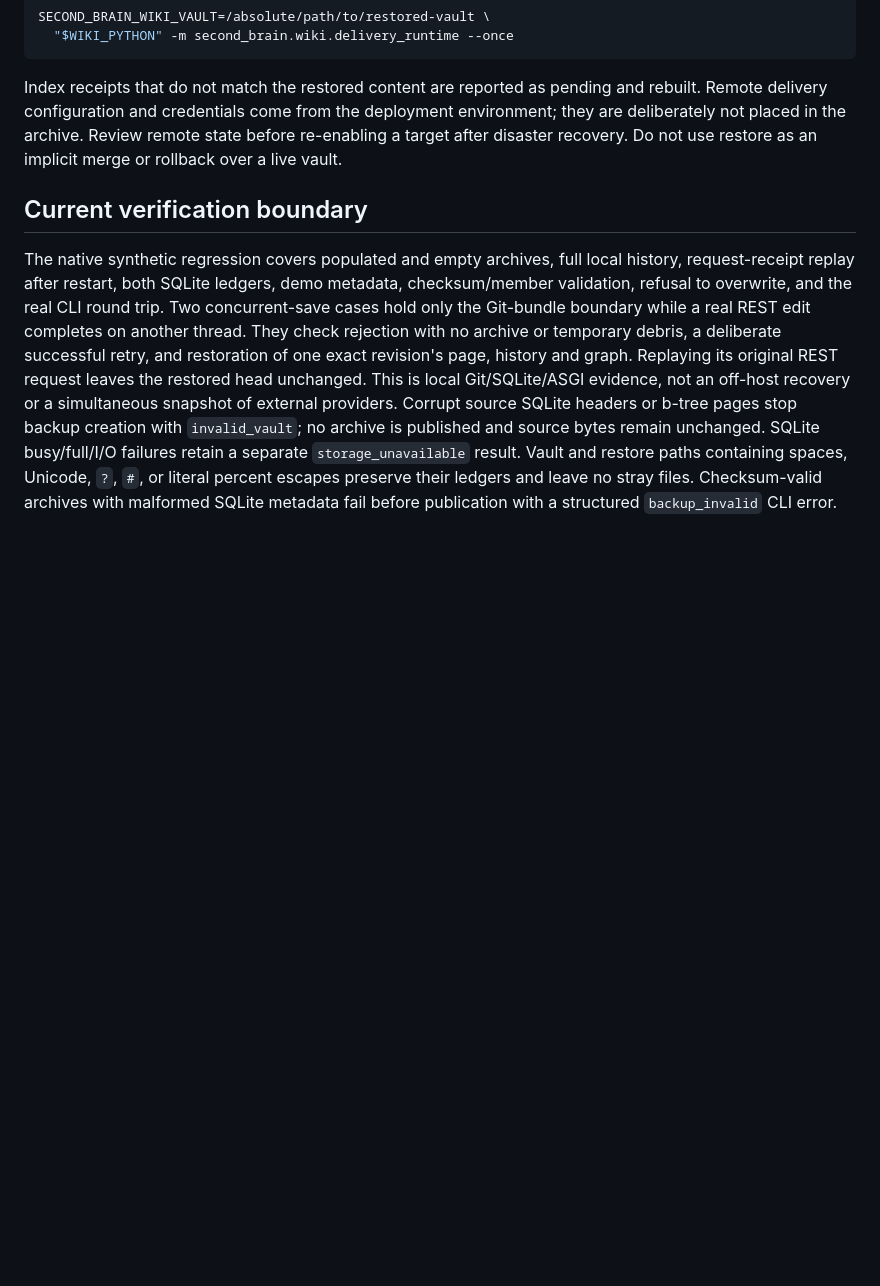
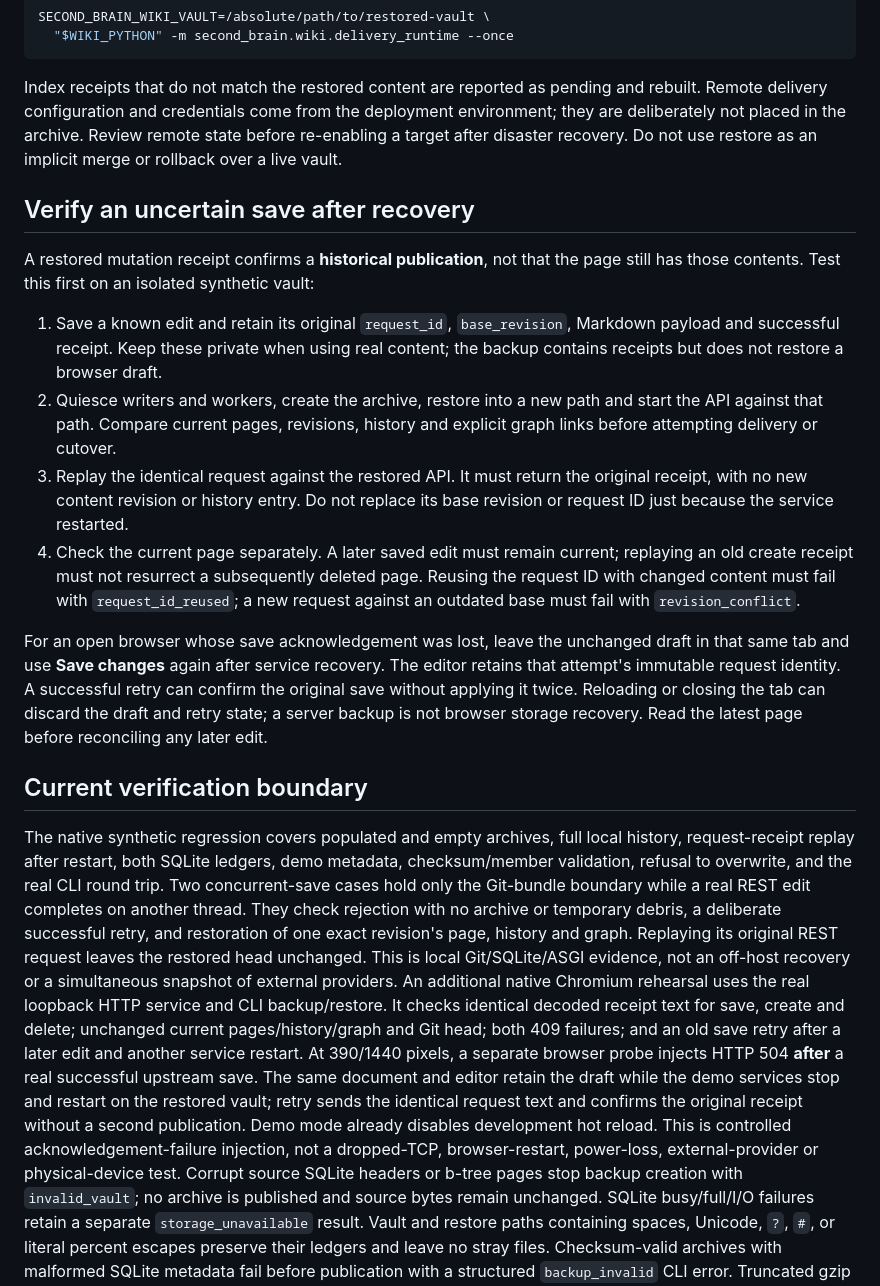
Before and after one commit to JonasKruegerCode/SecondBrain, a Markdown page: documentation/backup-restore.md, the part around the change. GitHub-like rendering; blank space fills up the shorter version.

Commit message:
docs: verify historical save receipts after local restore

```diff
--- a/documentation/backup-restore.md
+++ b/documentation/backup-restore.md
@@ -83,6 +83,33 @@ environment; they are deliberately not placed in the archive. Review remote stat
 before re-enabling a target after disaster recovery. Do not use restore as an
 implicit merge or rollback over a live vault.
 
+## Verify an uncertain save after recovery
+
+A restored mutation receipt confirms a **historical publication**, not that the
+page still has those contents. Test this first on an isolated synthetic vault:
+
+1. Save a known edit and retain its original `request_id`, `base_revision`,
+   Markdown payload and successful receipt. Keep these private when using real
+   content; the backup contains receipts but does not restore a browser draft.
+2. Quiesce writers and workers, create the archive, restore into a new path and
+   start the API against that path. Compare current pages, revisions, history
+   and explicit graph links before attempting delivery or cutover.
+3. Replay the identical request against the restored API. It must return the
+   original receipt, with no new content revision or history entry. Do not
+   replace its base revision or request ID just because the service restarted.
+4. Check the current page separately. A later saved edit must remain current;
+   replaying an old create receipt must not resurrect a subsequently deleted
+   page. Reusing the request ID with changed content must fail with
+   `request_id_reused`; a new request against an outdated base must fail with
+   `revision_conflict`.
+
+For an open browser whose save acknowledgement was lost, leave the unchanged
+draft in that same tab and use **Save changes** again after service recovery.
+The editor retains that attempt's immutable request identity. A successful retry
+can confirm the original save without applying it twice. Reloading or closing
+the tab can discard the draft and retry state; a server backup is not browser
+storage recovery. Read the latest page before reconciling any later edit.
+
 ## Current verification boundary
 
 The native synthetic regression covers populated and empty archives, full local
@@ -94,6 +121,17 @@ temporary debris, a deliberate successful retry, and restoration of one exact
 revision's page, history and graph. Replaying its original REST request leaves
 the restored head unchanged. This is local Git/SQLite/ASGI evidence, not an
 off-host recovery or a simultaneous snapshot of external providers.
+An additional native Chromium rehearsal uses the real loopback HTTP service and
+CLI backup/restore. It checks identical decoded receipt text for save, create and
+delete; unchanged current pages/history/graph and Git head; both 409 failures;
+and an old save retry after a later edit and another service restart. At
+390/1440 pixels, a separate browser probe injects HTTP 504 **after** a real
+successful upstream save. The same document and editor retain the draft while
+the demo services stop and restart on the restored vault; retry sends the
+identical request text and confirms the original receipt without a second
+publication. Demo mode already disables development hot reload. This is
+controlled acknowledgement-failure injection, not a dropped-TCP, browser-restart,
+power-loss, external-provider or physical-device test.
 Corrupt source SQLite headers or b-tree pages stop backup creation with
 `invalid_vault`; no archive is published and source bytes remain unchanged.
 SQLite busy/full/I/O failures retain a separate `storage_unavailable` result.
```
Also changed, not shown: documentation/review-handoff.md (+16 -0 lines).
